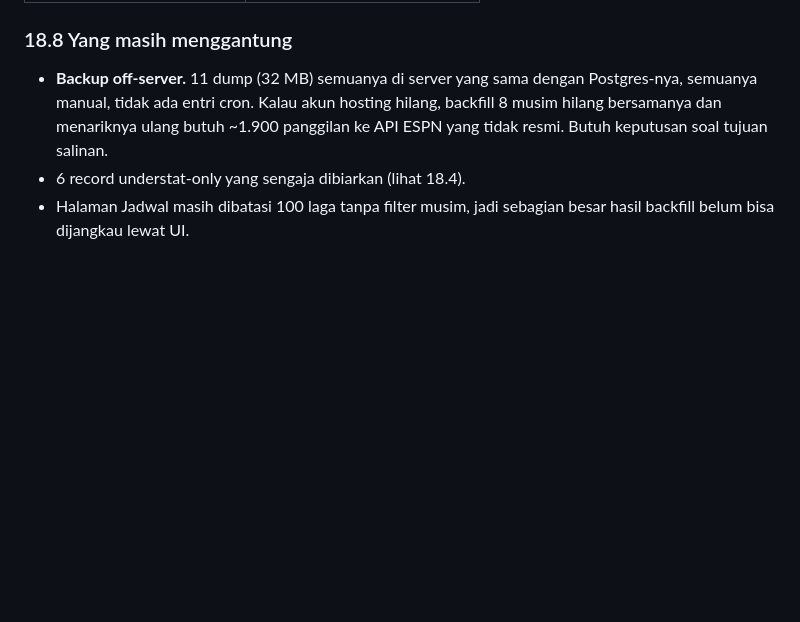
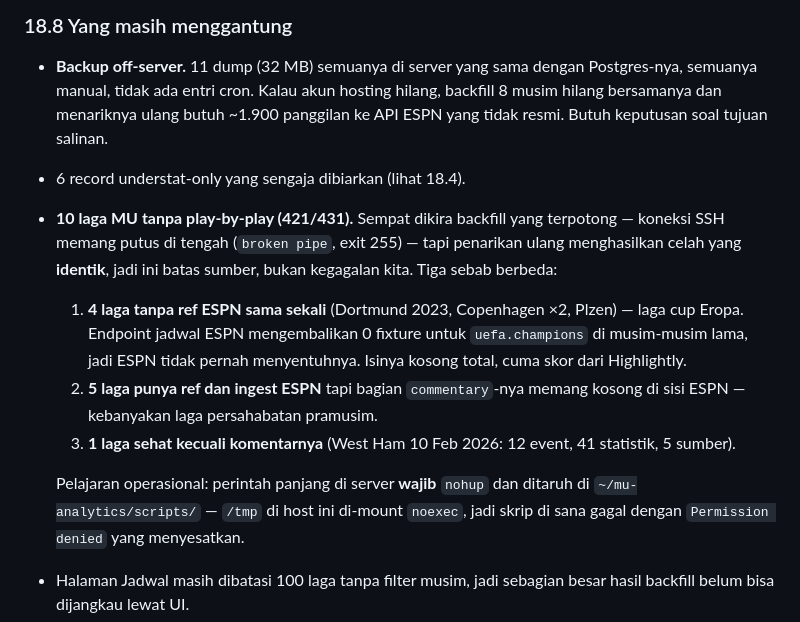
Before and after one commit to icalunyu/united-analytic, a Markdown page: CATATAN-PERUBAHAN-BESAR.md, the part around the change. GitHub-like rendering; blank space fills up the shorter version.

Commit message:
Catat batas cakupan play-by-play: 421 dari 431 laga MU
Sempat dikira backfill yang terpotong karena koneksi SSH putus di tengah
(broken pipe, exit 255). Penarikan ulang menghasilkan celah yang identik, jadi
ini batas sumber — bukan kegagalan penarikan. Tiga sebab berbeda, dirinci.

Plus catatan operasional: /tmp di host ini di-mount noexec, jadi skrip di sana
gagal dengan "Permission denied" yang menyesatkan. Taruh di scripts/.

Co-Authored-By: Claude Opus 5 <noreply@anthropic.com>

```diff
--- a/CATATAN-PERUBAHAN-BESAR.md
+++ b/CATATAN-PERUBAHAN-BESAR.md
@@ -957,6 +957,22 @@ mungkin untuk tim yang benar-benar bermain.
   hilang, backfill 8 musim hilang bersamanya dan menariknya ulang butuh ~1.900
   panggilan ke API ESPN yang tidak resmi. Butuh keputusan soal tujuan salinan.
 - 6 record understat-only yang sengaja dibiarkan (lihat 18.4).
+- **10 laga MU tanpa play-by-play (421/431).** Sempat dikira backfill yang
+  terpotong — koneksi SSH memang putus di tengah (`broken pipe`, exit 255) —
+  tapi penarikan ulang menghasilkan celah yang **identik**, jadi ini batas
+  sumber, bukan kegagalan kita. Tiga sebab berbeda:
+  1. **4 laga tanpa ref ESPN sama sekali** (Dortmund 2023, Copenhagen ×2,
+     Plzen) — laga cup Eropa. Endpoint jadwal ESPN mengembalikan 0 fixture
+     untuk `uefa.champions` di musim-musim lama, jadi ESPN tidak pernah
+     menyentuhnya. Isinya kosong total, cuma skor dari Highlightly.
+  2. **5 laga punya ref dan ingest ESPN** tapi bagian `commentary`-nya memang
+     kosong di sisi ESPN — kebanyakan laga persahabatan pramusim.
+  3. **1 laga sehat kecuali komentarnya** (West Ham 10 Feb 2026: 12 event,
+     41 statistik, 5 sumber).
+
+  Pelajaran operasional: perintah panjang di server **wajib** `nohup` dan
+  ditaruh di `~/mu-analytics/scripts/` — `/tmp` di host ini di-mount `noexec`,
+  jadi skrip di sana gagal dengan `Permission denied` yang menyesatkan.
 - Halaman Jadwal masih dibatasi 100 laga tanpa filter musim, jadi sebagian
   besar hasil backfill belum bisa dijangkau lewat UI.
 - Halaman Statistik masih terblokir: `passes_total` dan field progresif tidak
```
